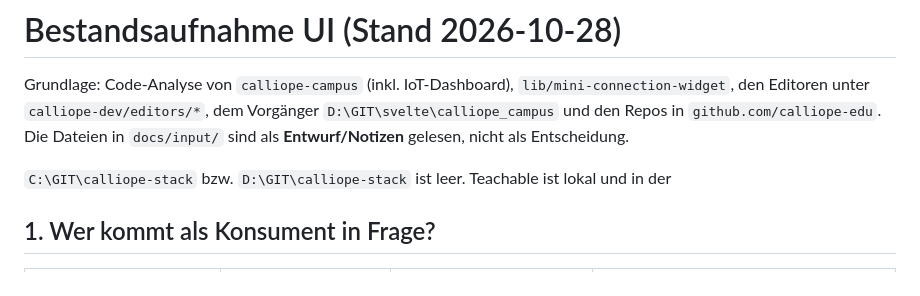
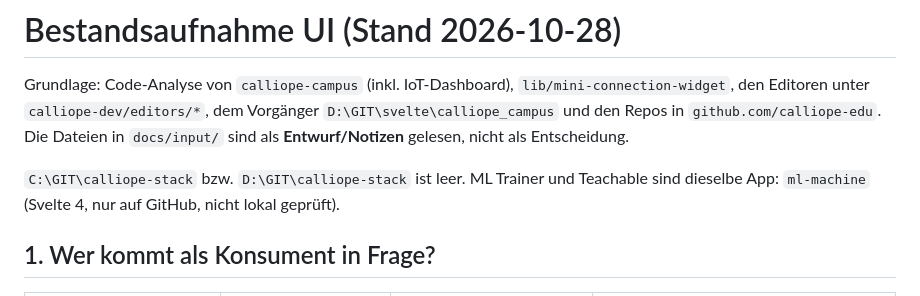
Before and after one commit to calliope-edu/calliope-ui, a Markdown page: docs/01-bestandsaufnahme.md, the part around the change. Rendered like a GitHub page.

Commit message:
docs: fix ML/Teachable note

```diff
--- a/docs/01-bestandsaufnahme.md
+++ b/docs/01-bestandsaufnahme.md
@@ -5,7 +5,8 @@ den Editoren unter `calliope-dev/editors/*`, dem Vorgänger `D:\GIT\svelte\calli
 Repos in `github.com/calliope-edu`. Die Dateien in `docs/input/` sind als **Entwurf/Notizen** gelesen,
 nicht als Entscheidung.
 
-`C:\GIT\calliope-stack` bzw. `D:\GIT\calliope-stack` ist leer. Teachable ist lokal und in der
+`C:\GIT\calliope-stack` bzw. `D:\GIT\calliope-stack` ist leer. ML Trainer und Teachable sind
+dieselbe App: `ml-machine` (Svelte 4, nur auf GitHub, nicht lokal geprüft).
 
 ## 1. Wer kommt als Konsument in Frage?
 
```
